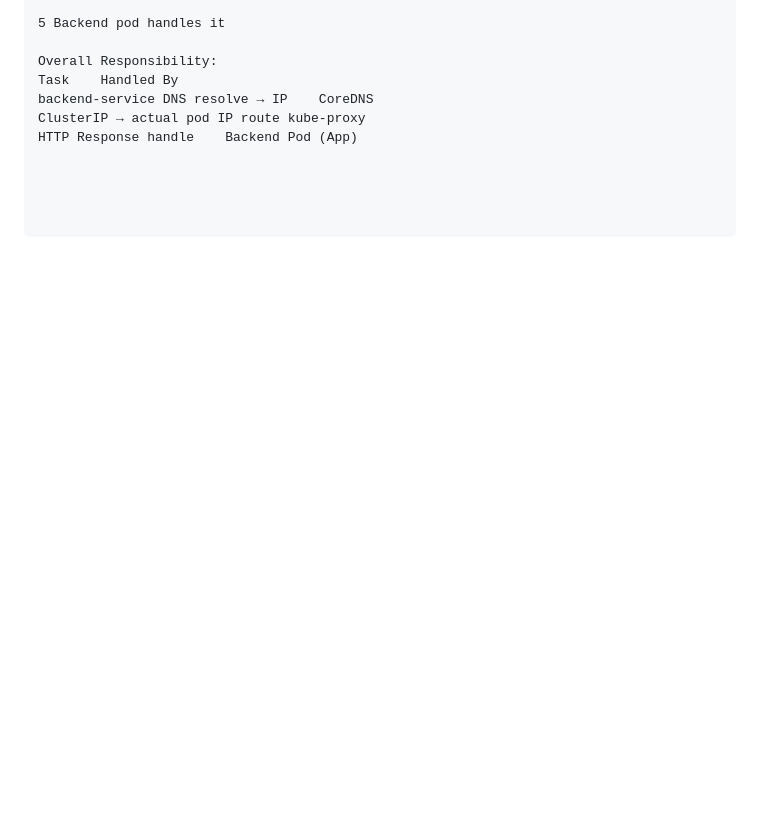
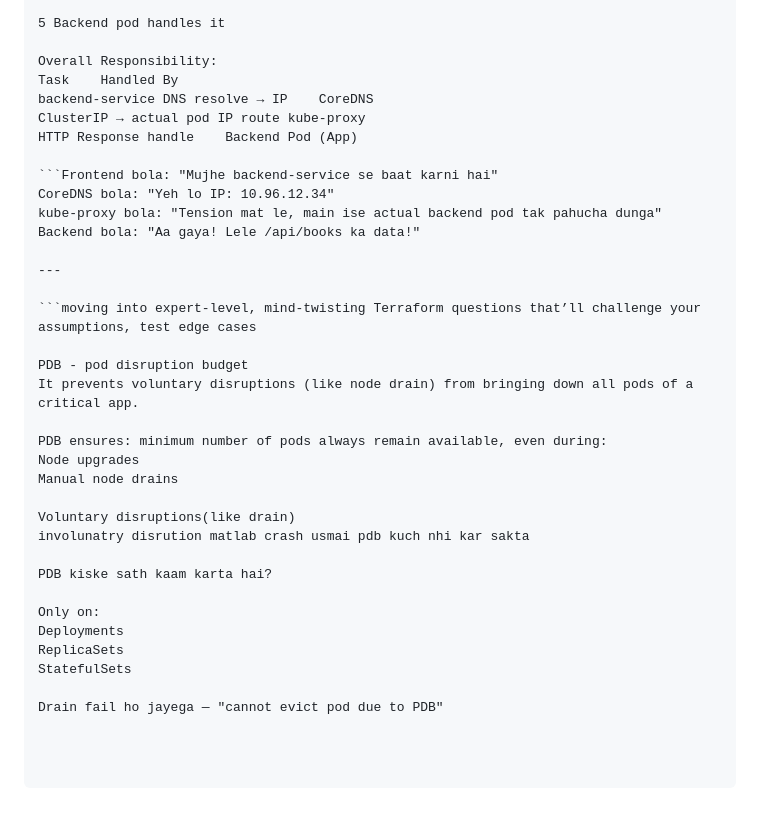
Before and after one commit to rohitgdevops/k8-project, a Markdown page: README.md, the part around the change. GitHub-like rendering; blank space fills up the shorter version.

````diff
--- a/README.md
+++ b/README.md
@@ -149,3 +149,31 @@ Task	Handled By
 backend-service DNS resolve → IP	CoreDNS
 ClusterIP → actual pod IP route	kube-proxy
 HTTP Response handle	Backend Pod (App)
+
+```Frontend bola: "Mujhe backend-service se baat karni hai"
+CoreDNS bola: "Yeh lo IP: 10.96.12.34"
+kube-proxy bola: "Tension mat le, main ise actual backend pod tak pahucha dunga"
+Backend bola: "Aa gaya! Lele /api/books ka data!"
+
+---
+
+```moving into expert-level, mind-twisting Terraform questions that’ll challenge your assumptions, test edge cases
+
+PDB - pod disruption budget
+It prevents voluntary disruptions (like node drain) from bringing down all pods of a critical app.
+
+PDB ensures: minimum number of pods always remain available, even during:
+Node upgrades
+Manual node drains
+
+Voluntary disruptions(like drain)
+involunatry disrution matlab crash usmai pdb kuch nhi kar sakta
+
+PDB kiske sath kaam karta hai?
+
+Only on:
+Deployments
+ReplicaSets
+StatefulSets
+
+Drain fail ho jayega — "cannot evict pod due to PDB"
````
